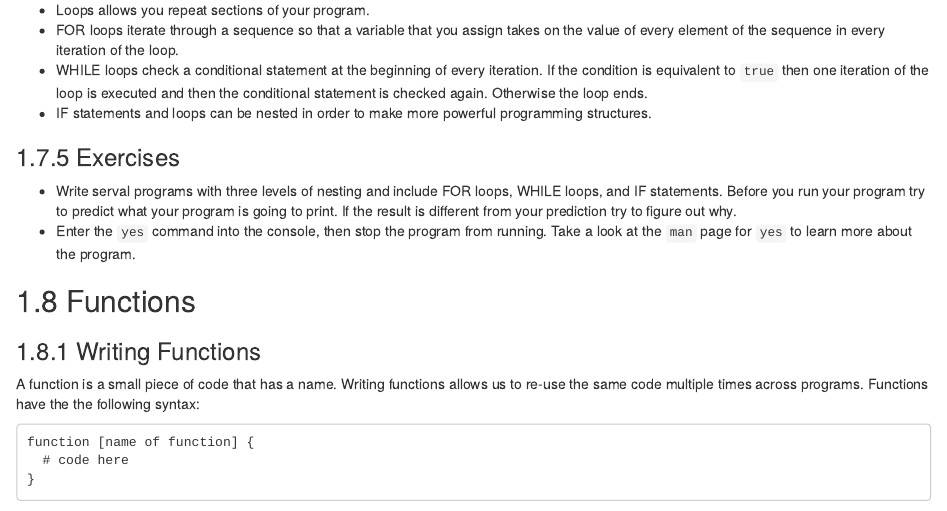
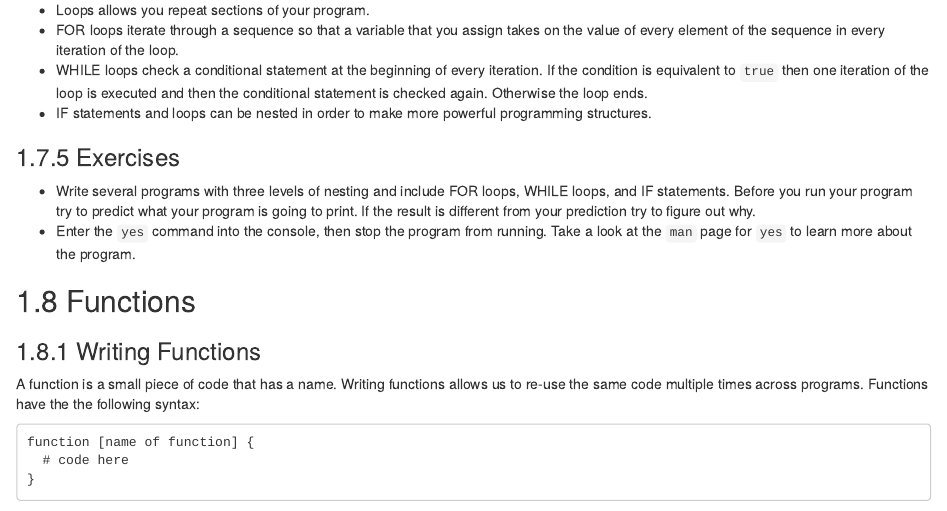
Before and after one commit to seankross/the-unix-workbench, an R Markdown document (05-Bash-Programming.Rmd): the page in a window 1100 px wide, from 2280 px down. Rendered offline with R 4.5, knitr and Pandoc, with nearby package versions; drawn as R Markdown's standard HTML page in place of the format the file asks for.

Commit message:
Fixes a typo
Write serval -> Write several

```diff
--- a/05-Bash-Programming.Rmd
+++ b/05-Bash-Programming.Rmd
@@ -1458,7 +1458,7 @@ programming structures.
 
 ### Exercises
 
-- Write serval programs with three levels of nesting and include FOR loops,
+- Write several programs with three levels of nesting and include FOR loops,
 WHILE loops, and IF statements. Before you run your program try to predict what
 your program is going to print. If the result is different from your prediction
 try to figure out why.
```
